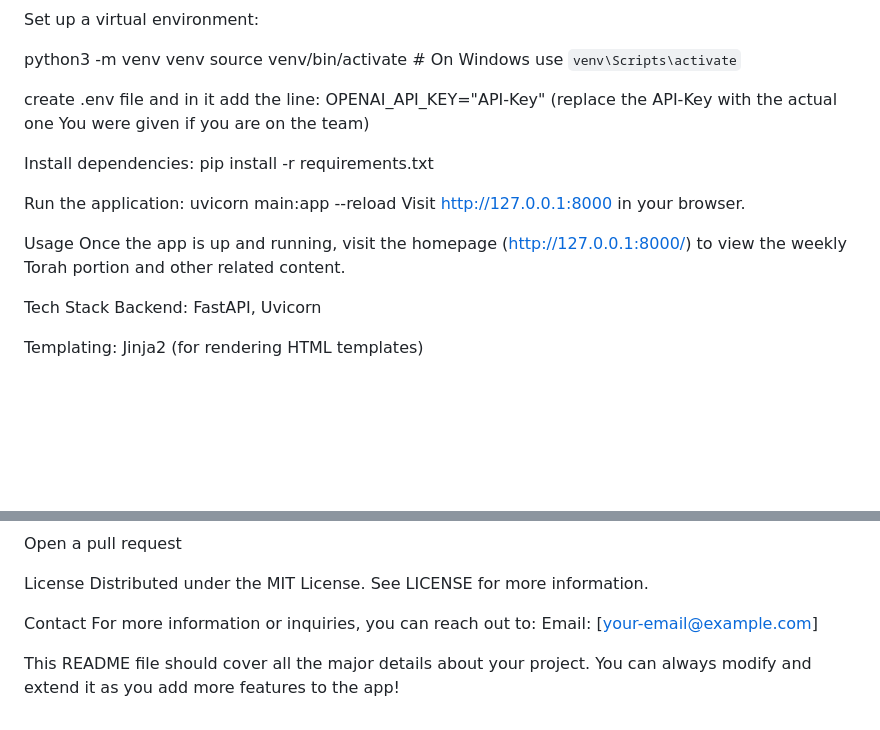
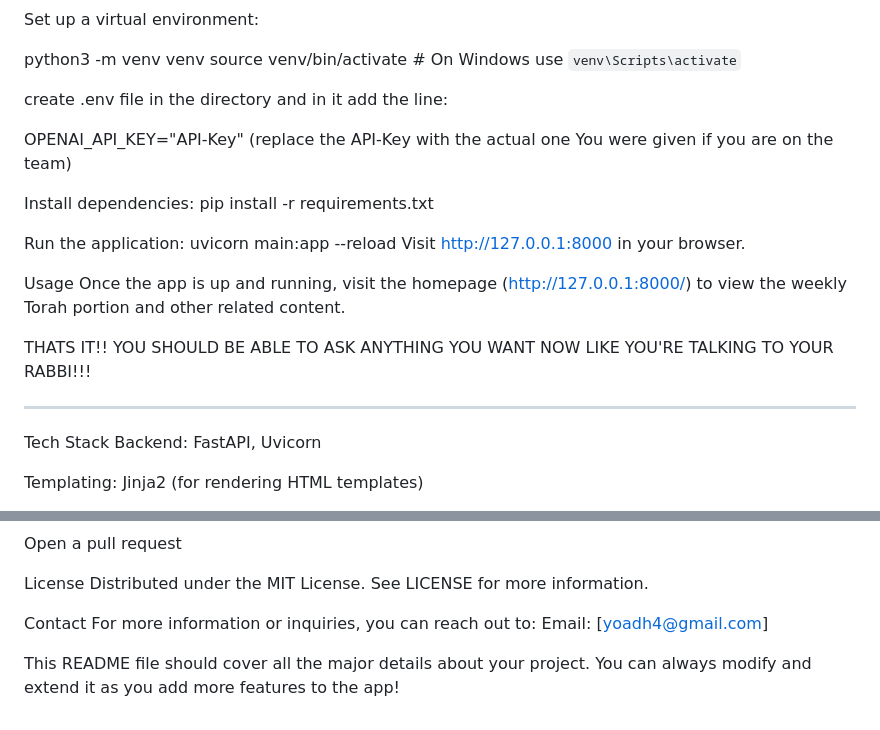
Before and after one commit to yoad-hordan4/AI-Amen, a Markdown page: README.md, 2 parts joined by grey strips. Rendered like a GitHub page; blank space fills up the shorter version.

Commit message:
Update README.md - with finish message

```diff
--- a/README.md
+++ b/README.md
@@ -35,7 +35,8 @@ Set up a virtual environment:
 python3 -m venv venv
 source venv/bin/activate  # On Windows use `venv\Scripts\activate`
 
-create .env file and in it add the line:
+create .env file in the directory and in it add the line:
+
 OPENAI_API_KEY="API-Key"
 (replace the API-Key with the actual one You were given if you are on the team)
 
@@ -48,6 +49,10 @@ Visit http://127.0.0.1:8000 in your browser.
 
 Usage
 Once the app is up and running, visit the homepage (http://127.0.0.1:8000/) to view the weekly Torah portion and other related content.
+
+THATS IT!! YOU SHOULD BE ABLE TO ASK ANYTHING YOU WANT NOW LIKE YOU'RE TALKING TO YOUR RABBI!!!
+
+--------------------------------------------------------------------------------------------------------------------------------------------
 
 Tech Stack
 Backend: FastAPI, Uvicorn
@@ -89,6 +94,6 @@ Distributed under the MIT License. See LICENSE for more information.
 
 Contact
 For more information or inquiries, you can reach out to:
-Email: [your-email@example.com]
+Email: [yoadh4@gmail.com]
 
 This README file should cover all the major details about your project. You can always modify and extend it as you add more features to the app!
```
